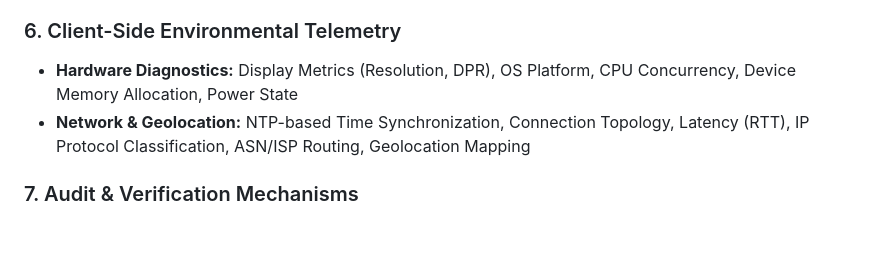
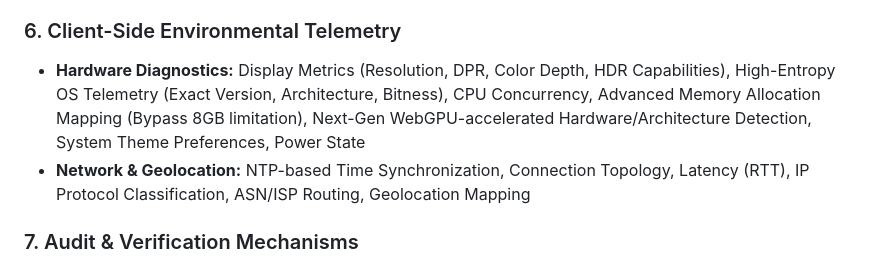
Before and after one commit to d55681000/HASH-Generator, a Markdown page: README.md, the part around the change. GitHub-like rendering; blank space fills up the shorter version.

Commit message:
Update hardware diagnostics details in README
Enhanced hardware diagnostics section with additional metrics and capabilities.

```diff
--- a/README.md
+++ b/README.md
@@ -34,7 +34,7 @@
  * **Anti-Forensic Measures:** Input-triggered rapid task termination, Volatile memory purging, Emergency DOM sanitization and redirection
 
 ### 6. Client-Side Environmental Telemetry
- * **Hardware Diagnostics:** Display Metrics (Resolution, DPR), OS Platform, CPU Concurrency, Device Memory Allocation, Power State
+ * **Hardware Diagnostics:** Display Metrics (Resolution, DPR, Color Depth, HDR Capabilities), High-Entropy OS Telemetry (Exact Version, Architecture, Bitness), CPU Concurrency, Advanced Memory Allocation Mapping (Bypass 8GB limitation), Next-Gen WebGPU-accelerated Hardware/Architecture Detection, System Theme Preferences, Power State
  * **Network & Geolocation:** NTP-based Time Synchronization, Connection Topology, Latency (RTT), IP Protocol Classification, ASN/ISP Routing, Geolocation Mapping
 
 ### 7. Audit & Verification Mechanisms
```
